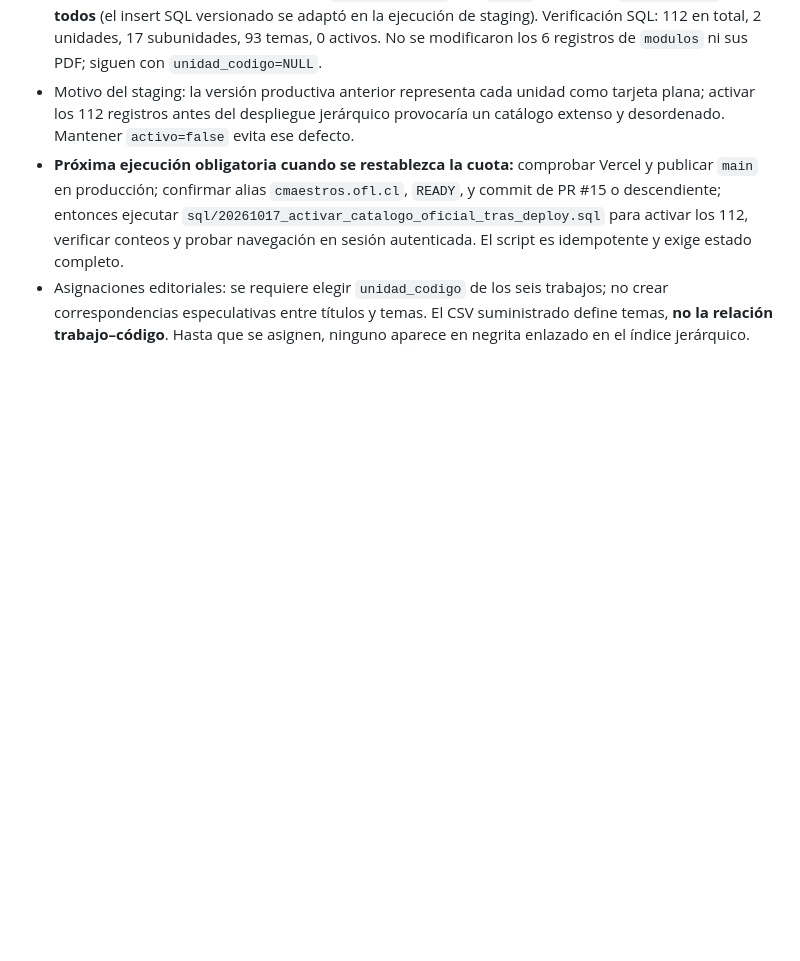
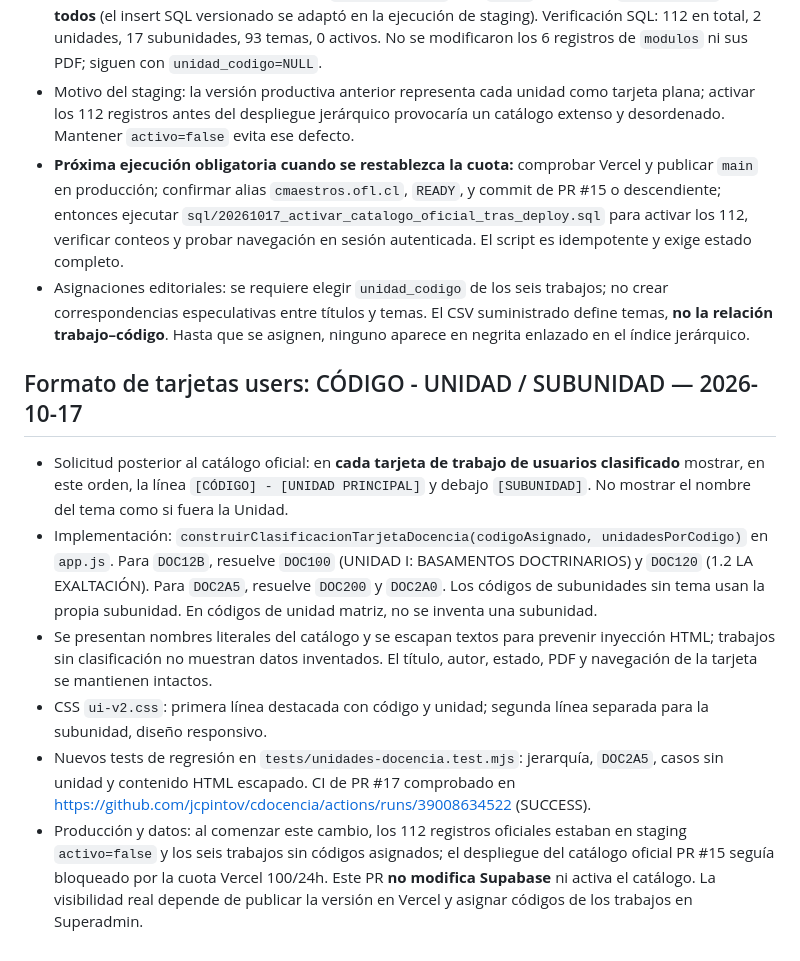
Before and after one commit to jcpintov/cdocencia, a Markdown page: CHECKPOINT_PRODUCCION_20261016.md, the part around the change. Rendered like a GitHub page; blank space fills up the shorter version.

Commit message:
docs: checkpoint del formato Código - Unidad / Subunidad en tarjetas users

```diff
--- a/CHECKPOINT_PRODUCCION_20261016.md
+++ b/CHECKPOINT_PRODUCCION_20261016.md
@@ -133,3 +133,12 @@
 - Motivo del staging: la versión productiva anterior representa cada unidad como tarjeta plana; activar los 112 registros antes del despliegue jerárquico provocaría un catálogo extenso y desordenado. Mantener `activo=false` evita ese defecto.
 - **Próxima ejecución obligatoria cuando se restablezca la cuota:** comprobar Vercel y publicar `main` en producción; confirmar alias `cmaestros.ofl.cl`, `READY`, y commit de PR #15 o descendiente; entonces ejecutar `sql/20261017_activar_catalogo_oficial_tras_deploy.sql` para activar los 112, verificar conteos y probar navegación en sesión autenticada. El script es idempotente y exige estado completo.
 - Asignaciones editoriales: se requiere elegir `unidad_codigo` de los seis trabajos; no crear correspondencias especulativas entre títulos y temas. El CSV suministrado define temas, **no la relación trabajo–código**. Hasta que se asignen, ninguno aparece en negrita enlazado en el índice jerárquico.
+
+
+## Formato de tarjetas users: CÓDIGO - UNIDAD / SUBUNIDAD — 2026-10-17
+- Solicitud posterior al catálogo oficial: en **cada tarjeta de trabajo de usuarios clasificado** mostrar, en este orden, la línea `[CÓDIGO] - [UNIDAD PRINCIPAL]` y debajo `[SUBUNIDAD]`. No mostrar el nombre del tema como si fuera la Unidad.
+- Implementación: `construirClasificacionTarjetaDocencia(codigoAsignado, unidadesPorCodigo)` en `app.js`. Para `DOC12B`, resuelve `DOC100` (UNIDAD I: BASAMENTOS DOCTRINARIOS) y `DOC120` (1.2 LA EXALTACIÓN). Para `DOC2A5`, resuelve `DOC200` y `DOC2A0`. Los códigos de subunidades sin tema usan la propia subunidad. En códigos de unidad matriz, no se inventa una subunidad.
+- Se presentan nombres literales del catálogo y se escapan textos para prevenir inyección HTML; trabajos sin clasificación no muestran datos inventados. El título, autor, estado, PDF y navegación de la tarjeta se mantienen intactos.
+- CSS `ui-v2.css`: primera línea destacada con código y unidad; segunda línea separada para la subunidad, diseño responsivo.
+- Nuevos tests de regresión en `tests/unidades-docencia.test.mjs`: jerarquía, `DOC2A5`, casos sin unidad y contenido HTML escapado. CI de PR #17 comprobado en https://github.com/jcpintov/cdocencia/actions/runs/39008634522 (SUCCESS).
+- Producción y datos: al comenzar este cambio, los 112 registros oficiales estaban en staging `activo=false` y los seis trabajos sin códigos asignados; el despliegue del catálogo oficial PR #15 seguía bloqueado por la cuota Vercel 100/24h. Este PR **no modifica Supabase** ni activa el catálogo. La visibilidad real depende de publicar la versión en Vercel y asignar códigos de los trabajos en Superadmin.
```
